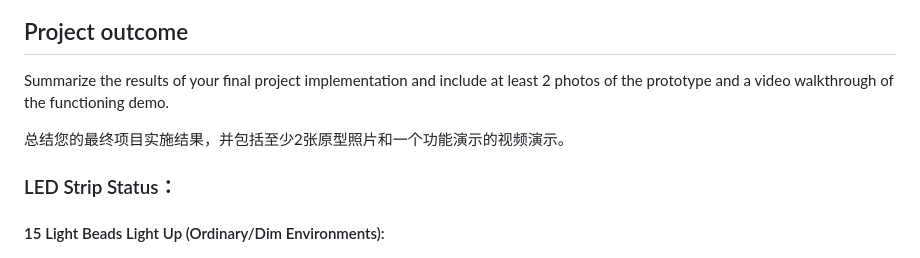
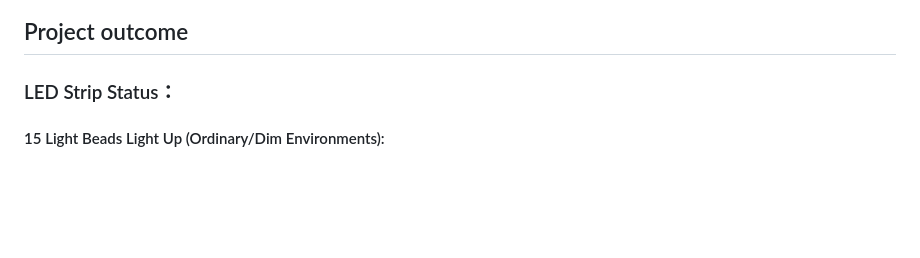
Before and after one commit to Hazelilili/IXD-256-AdvancedInteractivePrototyping, a Markdown page: final/README.md, the part around one of its changes. Drawn GitHub-style; blank space fills up the shorter version.

```diff
--- a/final/README.md
+++ b/final/README.md
@@ -310,9 +304,5 @@ I don't have a saw with me, so I used a drill to make small holes around where I
 
 ## Project outcome
-
-Summarize the results of your final project implementation and include at least 2 photos of the prototype and a video walkthrough of the functioning demo.
-
-总结您的最终项目实施结果，并包括至少2张原型照片和一个功能演示的视频演示。
 
 ### LED Strip Status：
 
```
Also changed, not shown: other parts of final/README.md (+31 -37 lines).
